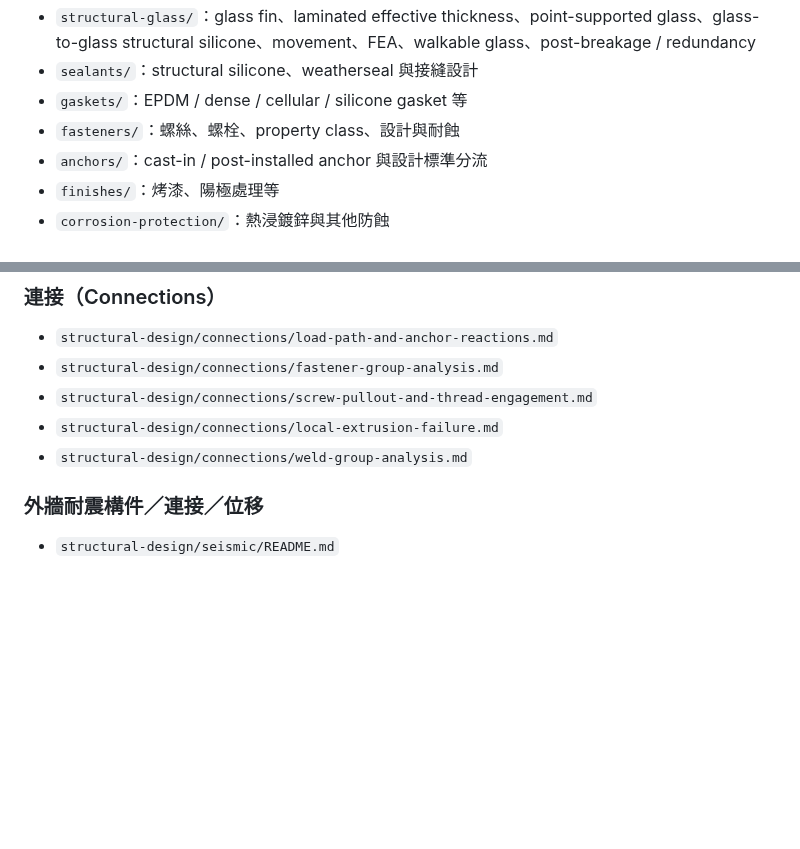
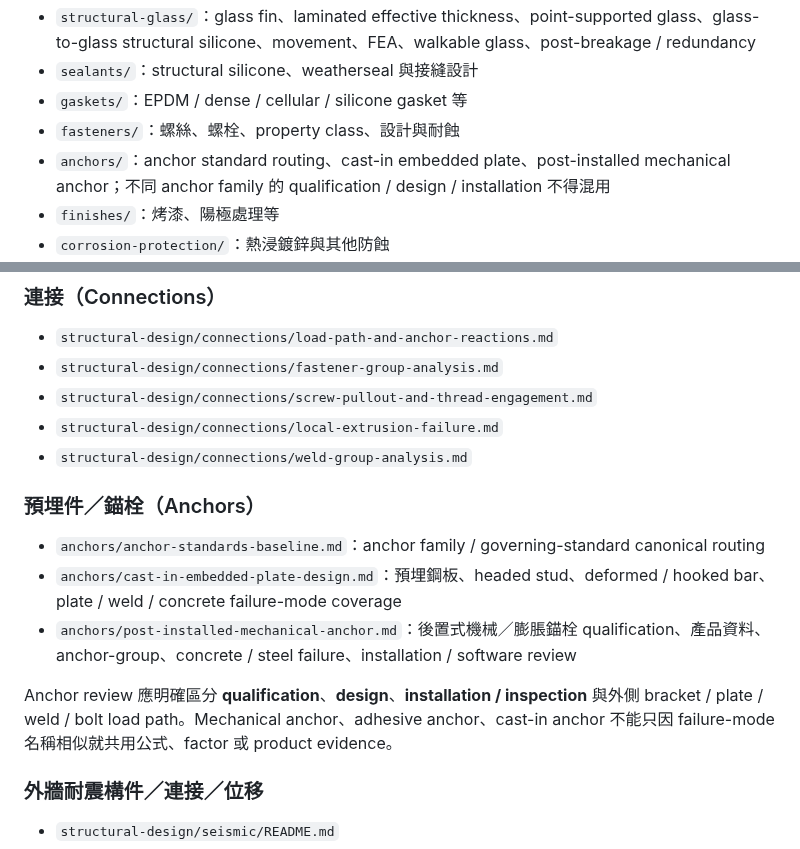
Before and after one commit to masini1491/building-envelope-engineering-kb, a Markdown page: knowledge/README.md, 2 parts joined by grey strips. GitHub-like rendering; blank space fills up the shorter version.

Commit message:
加入預埋件與後置錨栓知識 routing

```diff
--- a/knowledge/README.md
+++ b/knowledge/README.md
@@ -11,7 +11,7 @@
 - `sealants/`：structural silicone、weatherseal 與接縫設計
 - `gaskets/`：EPDM / dense / cellular / silicone gasket 等
 - `fasteners/`：螺絲、螺栓、property class、設計與耐蝕
-- `anchors/`：cast-in / post-installed anchor 與設計標準分流
+- `anchors/`：anchor standard routing、cast-in embedded plate、post-installed mechanical anchor；不同 anchor family 的 qualification / design / installation 不得混用
 - `finishes/`：烤漆、陽極處理等
 - `corrosion-protection/`：熱浸鍍鋅與其他防蝕
 - `structural-design/`：耐風、耐震、荷載生成、直料／橫料、多件擠型共同作用、continuous mullion / splice / sleeve、雙軸彎曲、glass-edge relative displacement、fastener group、screw pull-out / thread engagement、局部擠型、焊道群、anchor、design-factor / hidden-multiplier audit、structural review / failure-mode coverage，以及 `preliminary-sizing/` 前期 required section property / support / traceability 方法
@@ -49,6 +49,14 @@
 - `structural-design/connections/screw-pullout-and-thread-engagement.md`
 - `structural-design/connections/local-extrusion-failure.md`
 - `structural-design/connections/weld-group-analysis.md`
+
+### 預埋件／錨栓（Anchors）
+
+- `anchors/anchor-standards-baseline.md`：anchor family / governing-standard canonical routing
+- `anchors/cast-in-embedded-plate-design.md`：預埋鋼板、headed stud、deformed / hooked bar、plate / weld / concrete failure-mode coverage
+- `anchors/post-installed-mechanical-anchor.md`：後置式機械／膨脹錨栓 qualification、產品資料、anchor-group、concrete / steel failure、installation / software review
+
+Anchor review 應明確區分 **qualification**、**design**、**installation / inspection** 與外側 bracket / plate / weld / bolt load path。Mechanical anchor、adhesive anchor、cast-in anchor 不能只因 failure-mode 名稱相似就共用公式、factor 或 product evidence。
 
 ### 外牆耐震構件／連接／位移
 
```
